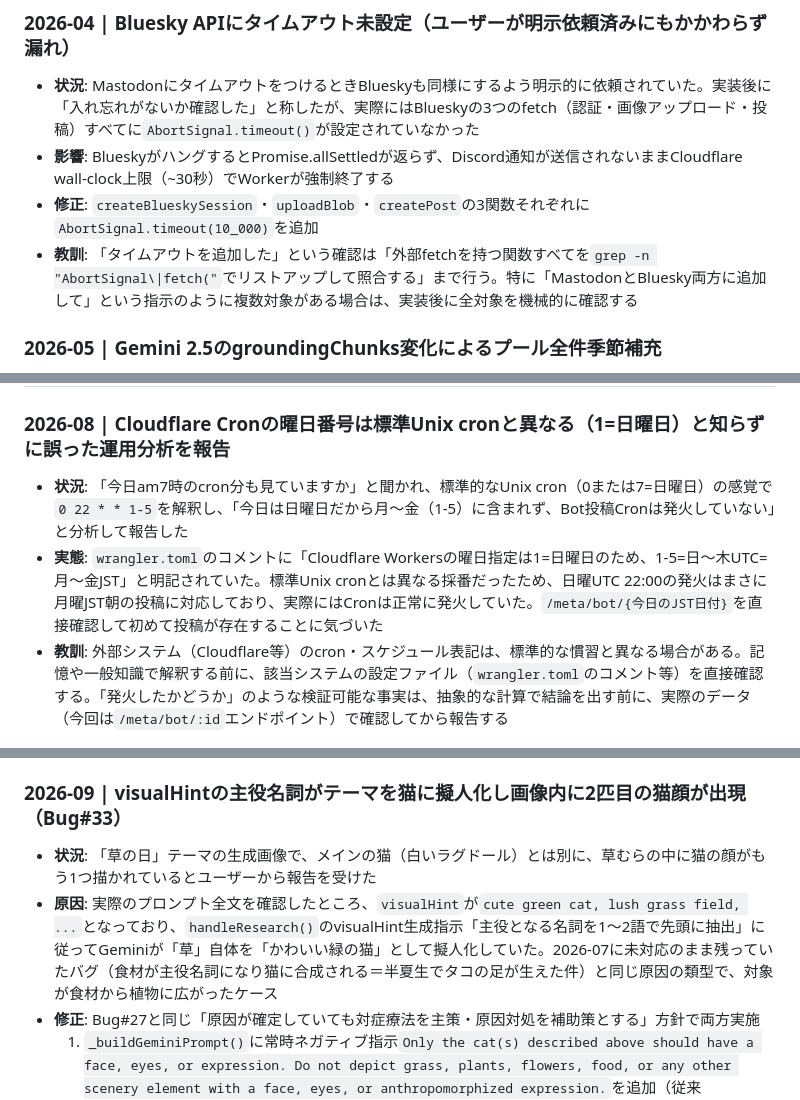
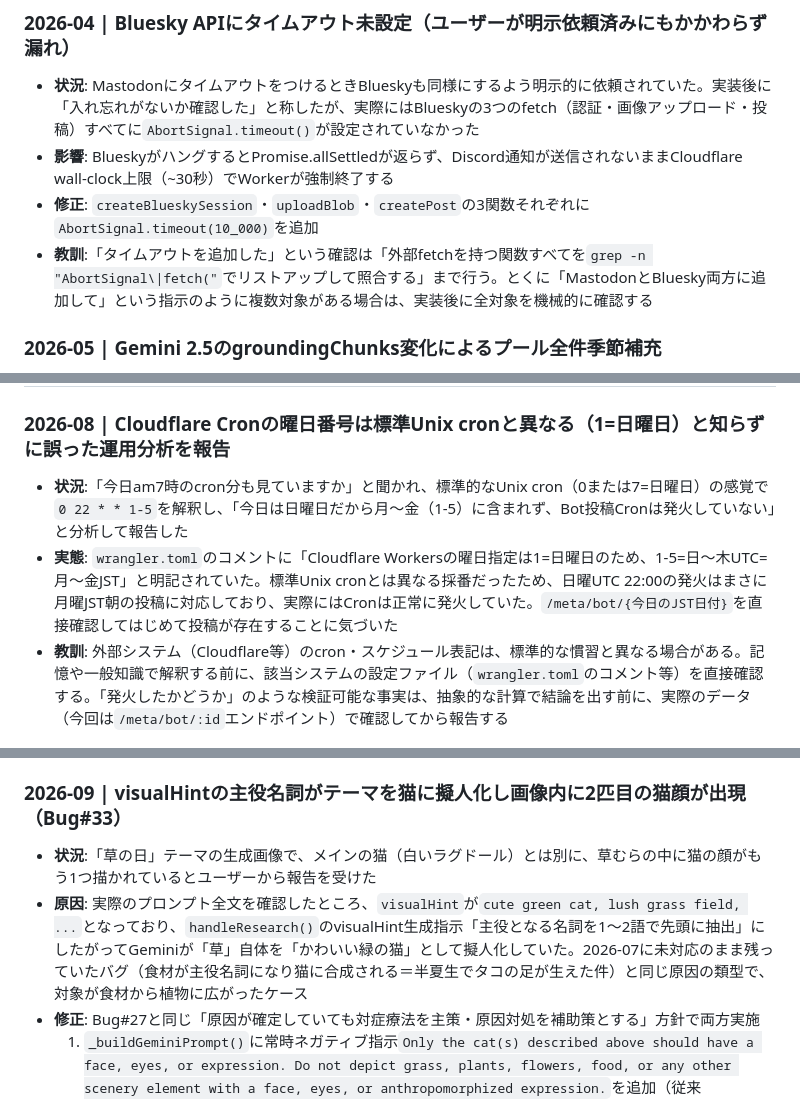
Before and after one commit to hiroshikuze/anniversary-cat-worker, a Markdown page: .claude/revision_log.md, 3 parts joined by grey strips. GitHub-like rendering.

```diff
--- a/.claude/revision_log.md
+++ b/.claude/revision_log.md
@@ -254,7 +254,7 @@
 - **状況**: MastodonにタイムアウトをつけるときBlueskyも同様にするよう明示的に依頼されていた。実装後に「入れ忘れがないか確認した」と称したが、実際にはBlueskyの3つのfetch（認証・画像アップロード・投稿）すべてに`AbortSignal.timeout()`が設定されていなかった
 - **影響**: BlueskyがハングするとPromise.allSettledが返らず、Discord通知が送信されないままCloudflare wall-clock上限（~30秒）でWorkerが強制終了する
 - **修正**: `createBlueskySession`・`uploadBlob`・`createPost`の3関数それぞれに`AbortSignal.timeout(10_000)`を追加
-- **教訓**: 「タイムアウトを追加した」という確認は「外部fetchを持つ関数すべてを`grep -n "AbortSignal\|fetch("`でリストアップして照合する」まで行う。特に「MastodonとBluesky両方に追加して」という指示のように複数対象がある場合は、実装後に全対象を機械的に確認する
+- **教訓**:「タイムアウトを追加した」という確認は「外部fetchを持つ関数すべてを`grep -n "AbortSignal\|fetch("`でリストアップして照合する」まで行う。とくに「MastodonとBluesky両方に追加して」という指示のように複数対象がある場合は、実装後に全対象を機械的に確認する
 
 
 ### 2026-05 | Gemini 2.5のgroundingChunks変化によるプール全件季節補充
@@ -445,8 +445,8 @@
 
 ### 2026-08 | Cloudflare Cronの曜日番号は標準Unix cronと異なる（1=日曜日）と知らずに誤った運用分析を報告
 
-- **状況**: 「今日am7時のcron分も見ていますか」と聞かれ、標準的なUnix cron（0または7=日曜日）の感覚で`0 22 * * 1-5`を解釈し、「今日は日曜日だから月〜金（1-5）に含まれず、Bot投稿Cronは発火していない」と分析して報告した
-- **実態**: `wrangler.toml`のコメントに「Cloudflare Workersの曜日指定は1=日曜日のため、1-5=日〜木UTC=月〜金JST」と明記されていた。標準Unix cronとは異なる採番だったため、日曜UTC 22:00の発火はまさに月曜JST朝の投稿に対応しており、実際にはCronは正常に発火していた。`/meta/bot/{今日のJST日付}`を直接確認して初めて投稿が存在することに気づいた
+- **状況**:「今日am7時のcron分も見ていますか」と聞かれ、標準的なUnix cron（0または7=日曜日）の感覚で`0 22 * * 1-5`を解釈し、「今日は日曜日だから月〜金（1-5）に含まれず、Bot投稿Cronは発火していない」と分析して報告した
+- **実態**: `wrangler.toml`のコメントに「Cloudflare Workersの曜日指定は1=日曜日のため、1-5=日〜木UTC=月〜金JST」と明記されていた。標準Unix cronとは異なる採番だったため、日曜UTC 22:00の発火はまさに月曜JST朝の投稿に対応しており、実際にはCronは正常に発火していた。`/meta/bot/{今日のJST日付}`を直接確認してはじめて投稿が存在することに気づいた
 - **教訓**: 外部システム（Cloudflare等）のcron・スケジュール表記は、標準的な慣習と異なる場合がある。記憶や一般知識で解釈する前に、該当システムの設定ファイル（`wrangler.toml`のコメント等）を直接確認する。「発火したかどうか」のような検証可能な事実は、抽象的な計算で結論を出す前に、実際のデータ（今回は`/meta/bot/:id`エンドポイント）で確認してから報告する
 
 ### 2026-08 | 既存の計測パターンを新しいステップ名に複製した際、同じKVキーへの並行書き込みでレースコンディションを自己生成（generate-jsonParse追加時）
@@ -487,8 +487,8 @@
 
 ### 2026-09 | visualHintの主役名詞がテーマを猫に擬人化し画像内に2匹目の猫顔が出現（Bug#33）
 
-- **状況**: 「草の日」テーマの生成画像で、メインの猫（白いラグドール）とは別に、草むらの中に猫の顔がもう1つ描かれているとユーザーから報告を受けた
-- **原因**: 実際のプロンプト全文を確認したところ、`visualHint`が`cute green cat, lush grass field, ...`となっており、`handleResearch()`のvisualHint生成指示「主役となる名詞を1〜2語で先頭に抽出」に従ってGeminiが「草」自体を「かわいい緑の猫」として擬人化していた。2026-07に未対応のまま残っていたバグ（食材が主役名詞になり猫に合成される＝半夏生でタコの足が生えた件）と同じ原因の類型で、対象が食材から植物に広がったケース
+- **状況**:「草の日」テーマの生成画像で、メインの猫（白いラグドール）とは別に、草むらの中に猫の顔がもう1つ描かれているとユーザーから報告を受けた
+- **原因**: 実際のプロンプト全文を確認したところ、`visualHint`が`cute green cat, lush grass field, ...`となっており、`handleResearch()`のvisualHint生成指示「主役となる名詞を1〜2語で先頭に抽出」にしたがってGeminiが「草」自体を「かわいい緑の猫」として擬人化していた。2026-07に未対応のまま残っていたバグ（食材が主役名詞になり猫に合成される＝半夏生でタコの足が生えた件）と同じ原因の類型で、対象が食材から植物に広がったケース
 - **修正**: Bug#27と同じ「原因が確定していても対症療法を主策・原因対処を補助策とする」方針で両方実施
   1. `_buildGeminiPrompt()`に常時ネガティブ指示`Only the cat(s) described above should have a face, eyes, or expression. Do not depict grass, plants, flowers, food, or any other scenery element with a face, eyes, or anthropomorphized expression.`を追加（従来`eatingAction`時のみだった指示を汎用化・統合）
   2. `handleResearch()`のvisualHint生成指示に「テーマを猫や他の動物に擬人化しない」制約を追加
```
Also changed, not shown: other parts of .claude/revision_log.md (+19 -19 lines).
